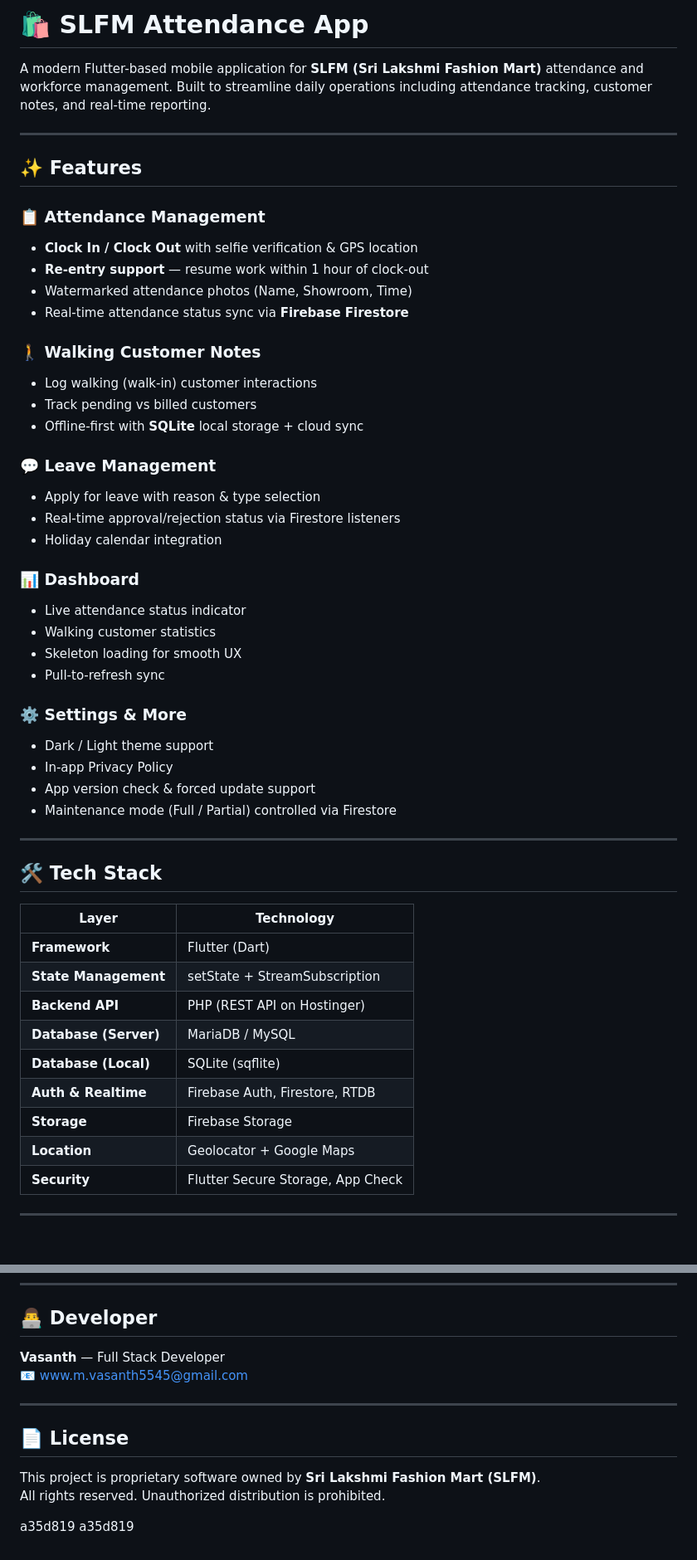
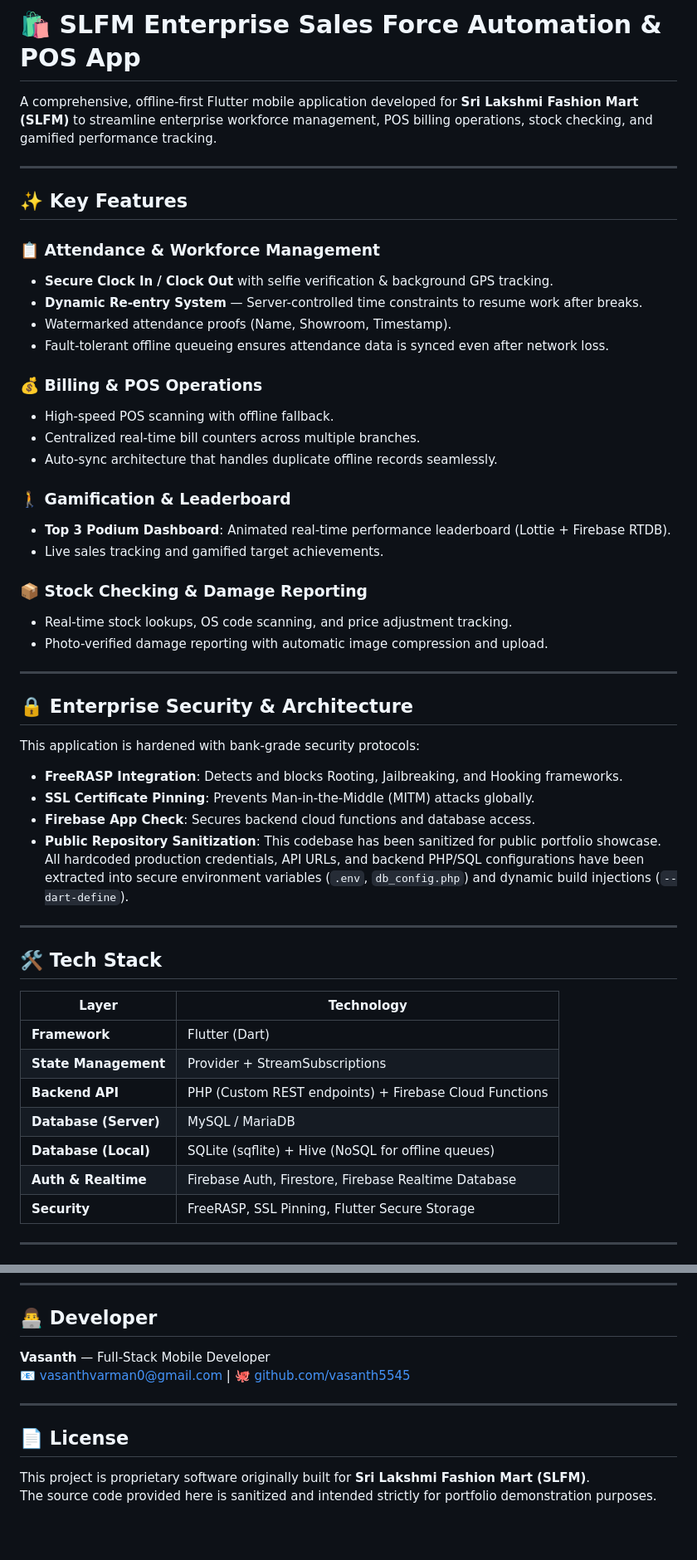
Before and after one commit to vasanth5545/slfm_salesman_app, a Markdown page: README.md, 2 parts joined by grey strips. Shown at 83% size. Drawn GitHub-style; blank space fills up the shorter version.

Commit message:
Update README with enterprise architecture and security features

```diff
--- a/README.md
+++ b/README.md
@@ -1,38 +1,39 @@
-# 🛍️ SLFM Attendance App
+# 🛍️ SLFM Enterprise Sales Force Automation & POS App
 
-A modern Flutter-based mobile application for **SLFM (Sri Lakshmi Fashion Mart)** attendance and workforce management. Built to streamline daily operations including attendance tracking, customer notes, and real-time reporting.
+A comprehensive, offline-first Flutter mobile application developed for **Sri Lakshmi Fashion Mart (SLFM)** to streamline enterprise workforce management, POS billing operations, stock checking, and gamified performance tracking.
 
 ---
 
-## ✨ Features
+## ✨ Key Features
 
-### 📋 Attendance Management
-- **Clock In / Clock Out** with selfie verification & GPS location
-- **Re-entry support** — resume work within 1 hour of clock-out
-- Watermarked attendance photos (Name, Showroom, Time)
-- Real-time attendance status sync via **Firebase Firestore**
+### 📋 Attendance & Workforce Management
+- **Secure Clock In / Clock Out** with selfie verification & background GPS tracking.
+- **Dynamic Re-entry System** — Server-controlled time constraints to resume work after breaks.
+- Watermarked attendance proofs (Name, Showroom, Timestamp).
+- Fault-tolerant offline queueing ensures attendance data is synced even after network loss.
 
-### 🚶 Walking Customer Notes
-- Log walking (walk-in) customer interactions
-- Track pending vs billed customers
-- Offline-first with **SQLite** local storage + cloud sync
+### 💰 Billing & POS Operations
+- High-speed POS scanning with offline fallback.
+- Centralized real-time bill counters across multiple branches.
+- Auto-sync architecture that handles duplicate offline records seamlessly.
 
-### 💬 Leave Management
-- Apply for leave with reason & type selection
-- Real-time approval/rejection status via Firestore listeners
-- Holiday calendar integration
+### 🚶 Gamification & Leaderboard
+- **Top 3 Podium Dashboard**: Animated real-time performance leaderboard (Lottie + Firebase RTDB).
+- Live sales tracking and gamified target achievements.
 
-### 📊 Dashboard
-- Live attendance status indicator
-- Walking customer statistics
-- Skeleton loading for smooth UX
-- Pull-to-refresh sync
+### 📦 Stock Checking & Damage Reporting
+- Real-time stock lookups, OS code scanning, and price adjustment tracking.
+- Photo-verified damage reporting with automatic image compression and upload.
 
-### ⚙️ Settings & More
-- Dark / Light theme support
-- In-app Privacy Policy
-- App version check & forced update support
-- Maintenance mode (Full / Partial) controlled via Firestore
+---
+
+## 🔒 Enterprise Security & Architecture
+
+This application is hardened with bank-grade security protocols:
+- **FreeRASP Integration**: Detects and blocks Rooting, Jailbreaking, and Hooking frameworks.
+- **SSL Certificate Pinning**: Prevents Man-in-the-Middle (MITM) attacks globally.
+- **Firebase App Check**: Secures backend cloud functions and database access.
+- **Public Repository Sanitization**: This codebase has been sanitized for public portfolio showcase. All hardcoded production credentials, API URLs, and backend PHP/SQL configurations have been extracted into secure environment variables (`.env`, `db_config.php`) and dynamic build injections (`--dart-define`).
 
 ---
 
@@ -41,14 +42,12 @@ A modern Flutter-based mobile application for **SLFM (Sri Lakshmi Fashion Mart)*
 | Layer | Technology |
 |---|---|
 | **Framework** | Flutter (Dart) |
-| **State Management** | setState + StreamSubscription |
-| **Backend API** | PHP (REST API on Hostinger) |
-| **Database (Server)** | MariaDB / MySQL |
-| **Database (Local)** | SQLite (sqflite) |
-| **Auth & Realtime** | Firebase Auth, Firestore, RTDB |
-| **Storage** | Firebase Storage |
-| **Location** | Geolocator + Google Maps |
-| **Security** | Flutter Secure Storage, App Check |
+| **State Management** | Provider + StreamSubscriptions |
+| **Backend API** | PHP (Custom REST endpoints) + Firebase Cloud Functions |
+| **Database (Server)** | MySQL / MariaDB |
+| **Database (Local)** | SQLite (sqflite) + Hive (NoSQL for offline queues) |
+| **Auth & Realtime** | Firebase Auth, Firestore, Firebase Realtime Database |
+| **Security** | FreeRASP, SSL Pinning, Flutter Secure Storage |
 
 ---
 
@@ -133,15 +69,12 @@ lib/
 
 ## 👨‍💻 Developer
 
-**Vasanth** — Full Stack Developer
-📧 www.m.vasanth5545@gmail.com
+**Vasanth** — Full-Stack Mobile Developer
+📧 vasanthvarman0@gmail.com | 🐙 [github.com/vasanth5545](https://github.com/vasanth5545)
 
 ---
 
 ## 📄 License
 
-This project is proprietary software owned by **Sri Lakshmi Fashion Mart (SLFM)**.
-All rights reserved. Unauthorized distribution is prohibited.
-
-a35d819
-a35d819
+This project is proprietary software originally built for **Sri Lakshmi Fashion Mart (SLFM)**.
+The source code provided here is sanitized and intended strictly for portfolio demonstration purposes.
```
Also changed, not shown: other parts of README.md (+10 -73 lines).
